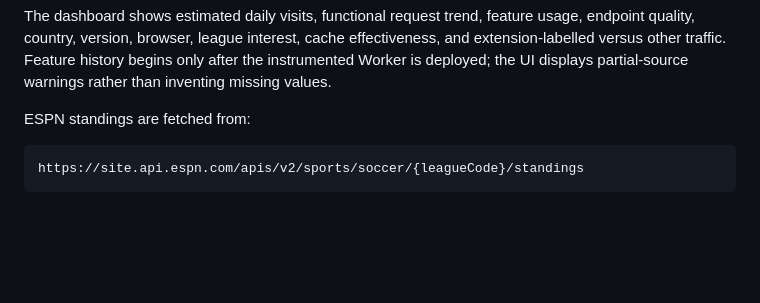
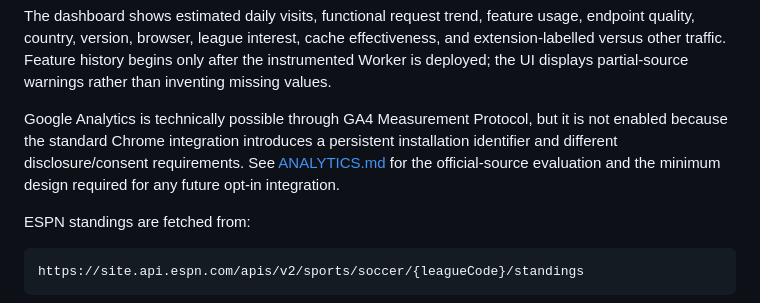
Before and after one commit to Atakan0zkan/HypeScore, a Markdown page: README.md, the part around the change. Drawn GitHub-style; blank space fills up the shorter version.

Commit message:
Document analytics architecture decision

```diff
--- a/README.md
+++ b/README.md
@@ -222,6 +222,12 @@ feature usage, endpoint quality, country, version, browser, league interest,
 cache effectiveness, and extension-labelled versus other traffic. Feature
 history begins only after the instrumented Worker is deployed; the UI displays
 partial-source warnings rather than inventing missing values.
+
+Google Analytics is technically possible through GA4 Measurement Protocol, but
+it is not enabled because the standard Chrome integration introduces a
+persistent installation identifier and different disclosure/consent
+requirements. See [ANALYTICS.md](ANALYTICS.md) for the official-source
+evaluation and the minimum design required for any future opt-in integration.
 
 ESPN standings are fetched from:
 
```
Also changed, not shown: ANALYTICS.md (added, +57 -0 lines).
